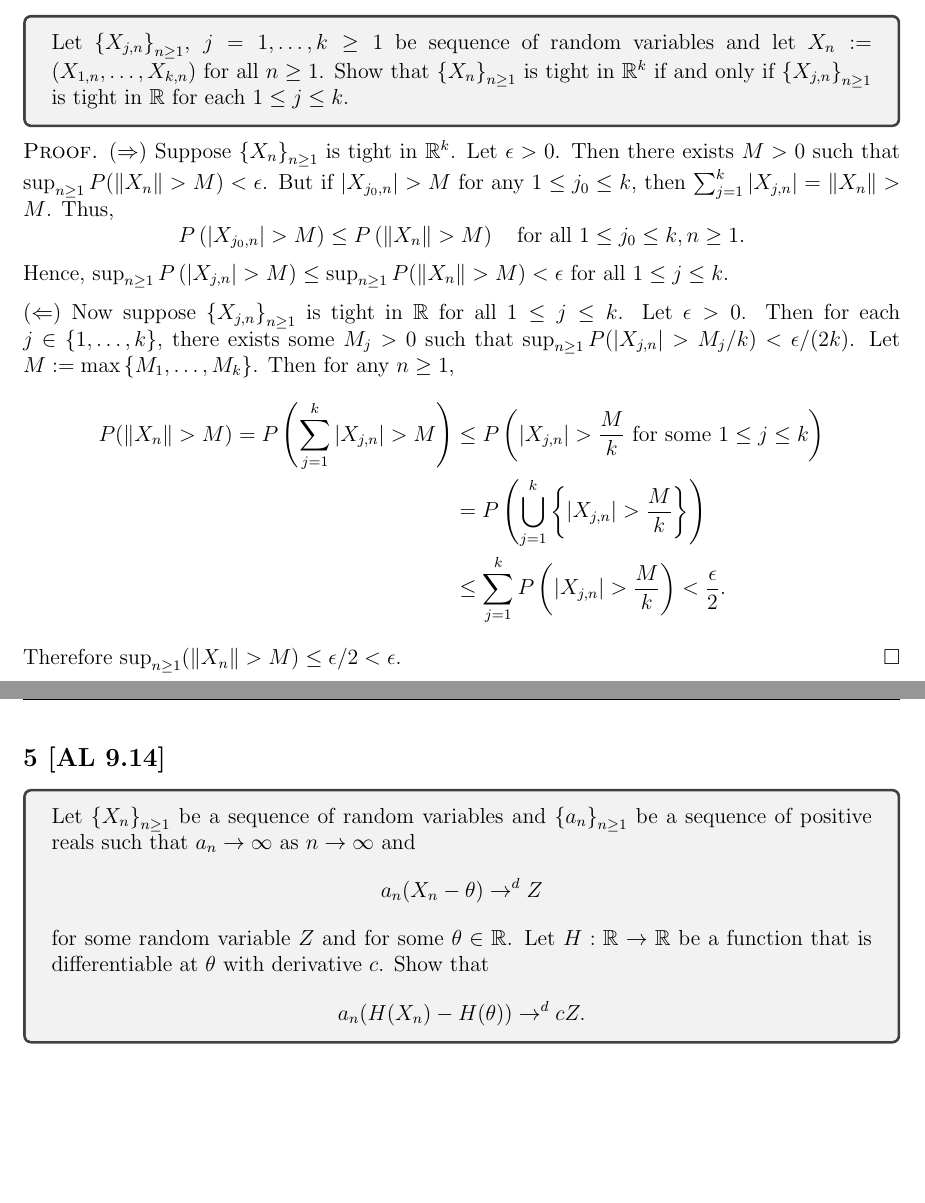
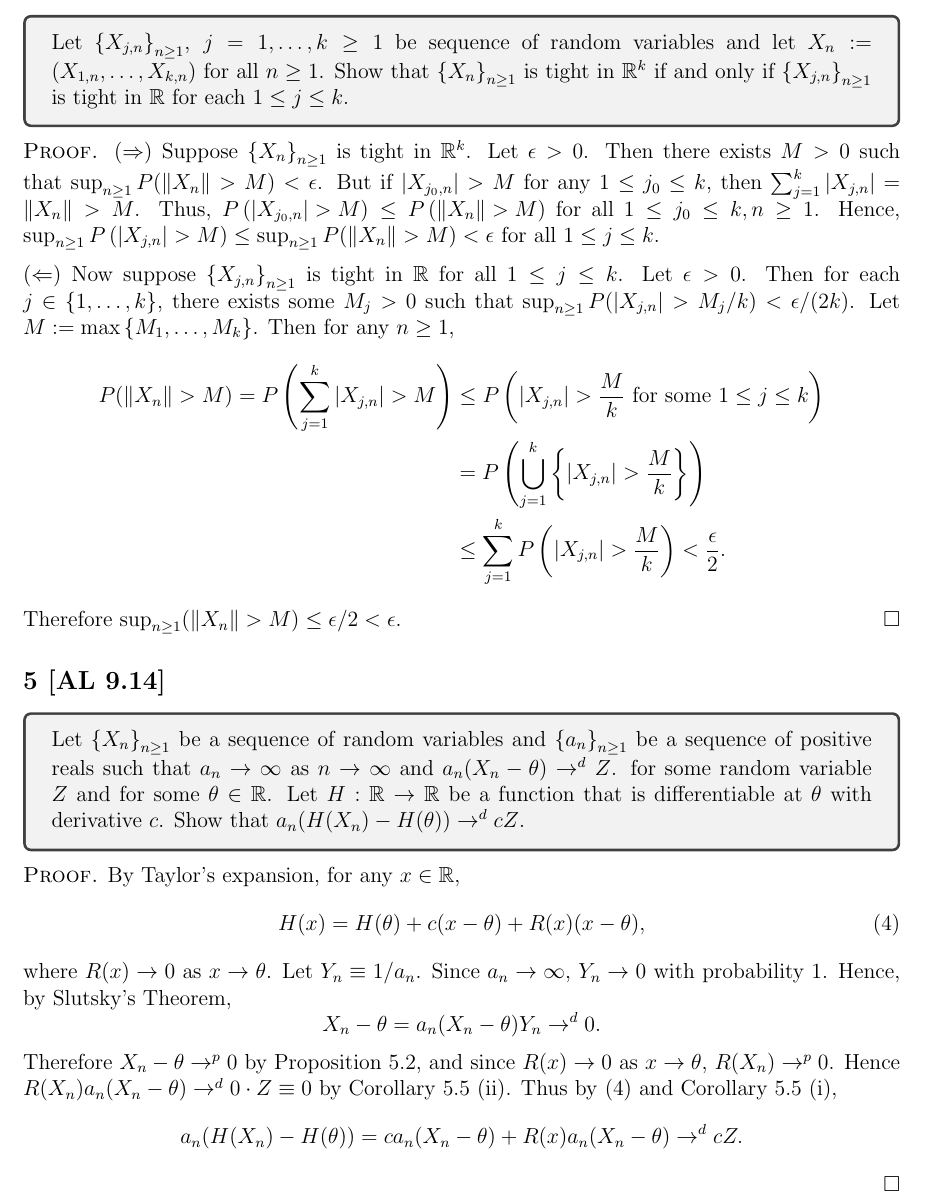
Before and after one commit to epwalsh/coursework, a LaTeX problem sheet (STAT-642/HW07_answers.tex): two parts of pages 3 and 4 of 4 before the commit and part of page 3 of 3 after it, the two joined at a grey line, cut so that both start at the same text, the shorter picture padded with empty space. Compiled offline with pdfLaTeX.

Commit message:
finishedvim HW07_answers.tex

```diff
--- a/STAT-642/HW07_answers.tex
+++ b/STAT-642/HW07_answers.tex
@@ -130,7 +130,7 @@ Let $\left\{ X_{j,n} \right\}_{n\geq 1}$, $j = 1, \hdots, k \geq 1$ be sequence
 \begin{Proof}
 $(\Rightarrow)$ Suppose $\left\{ X_{n} \right\}_{n\geq 1}$ is tight in $\mathbb{R}^{k}$. Let $\epsilon > 0$. Then there exists $M > 0$ such that
 $\sup_{n\geq 1}P(\|X_{n}\| > M) < \epsilon$. But if $|X_{j_0,n}| > M$ for any $1 \leq j_0 \leq k$, then $\sum_{j=1}^{k}|X_{j,n}| = \|X_n\| > M$. Thus,
-\[ P\left( |X_{j_0,n}| > M \right) \leq P\left( \|X_{n}\| > M \right) \ \ \text{ for all } 1 \leq j_0 \leq k, n \geq 1. \]
+$P\left( |X_{j_0,n}| > M \right) \leq P\left( \|X_{n}\| > M \right)$ for all $1 \leq j_0 \leq k, n \geq 1$.
 Hence, $\sup_{n\geq 1}P\left( |X_{j,n}| > M \right) \leq \sup_{n\geq 1}P(\|X_n\| > M) < \epsilon$ for all $1 \leq j \leq k$.
 
 $(\Leftarrow)$ Now suppose $\left\{ X_{j,n} \right\}_{n\geq 1}$ is tight in $\mathbb{R}$ for all $1 \leq j \leq k$. Let $\epsilon > 0$. Then for each
@@ -145,17 +145,27 @@ Therefore $\sup_{n\geq 1}(\|X_{n}\| > M) \leq \epsilon / 2 < \epsilon$.
 \end{Proof}
 
 
-\newpage
 \subsection*{5 [AL 9.14]}
 \begin{tcolorbox}
 Let $\left\{ X_{n} \right\}_{n\geq 1}$ be a sequence of random variables and $\left\{ a_n \right\}_{n\geq 1}$ be a sequence of positive reals such
-that $a_n \rightarrow \infty$ as $n \rightarrow \infty$ and
-\[ a_n(X_n - \theta) \rightarrow^{d} Z \]
+that $a_n \rightarrow \infty$ as $n \rightarrow \infty$ and $a_n(X_n - \theta) \rightarrow^{d} Z$.
 for some random variable $Z$ and for some $\theta \in \mathbb{R}$. Let $H : \mathbb{R} \rightarrow \mathbb{R}$ be a function that is differentiable at
 $\theta$ with derivative $c$. Show that
-\[ a_n(H(X_n) - H(\theta)) \rightarrow^{d} cZ. \]
+$a_n(H(X_n) - H(\theta)) \rightarrow^{d} cZ$.
 \end{tcolorbox}
-
+\begin{Proof}
+By Taylor's expansion, for any $x \in \mathbb{R}$,
+\begin{equation}
+H(x) = H(\theta) + c(x - \theta) + R(x)(x - \theta),
+\label{5.1}
+\end{equation}
+where $R(x) \rightarrow 0$ as $x \rightarrow \theta$.
+Let $Y_n \equiv 1 / a_n$. Since $a_n \rightarrow \infty$, $Y_n \rightarrow 0$ with probability 1. Hence, by Slutsky's Theorem,
+\[ X_n - \theta = a_n(X_n - \theta)Y_n \rightarrow^{d} 0. \]
+Therefore $X_n - \theta \rightarrow^{p} 0$ by Proposition 5.2, and since $R(x) \rightarrow 0$ as $x \rightarrow \theta$, $R(X_n) \rightarrow^{p} 0$.
+Hence $R(X_n)a_n(X_n - \theta) \rightarrow^{d} 0\cdot Z \equiv 0$ by Corollary 5.5 (ii). Thus by \eqref{5.1} and Corollary 5.5 (i),
+\[ a_n(H(X_n) - H(\theta)) = ca_n(X_n - \theta) + R(x)a_n(X_n - \theta) \rightarrow^{d} cZ. \]
+\end{Proof}
 
 
 
```
